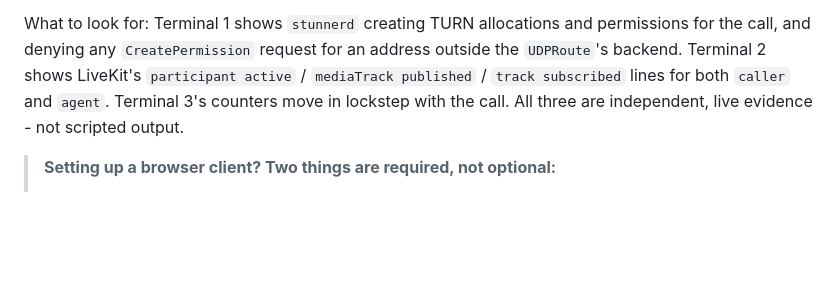
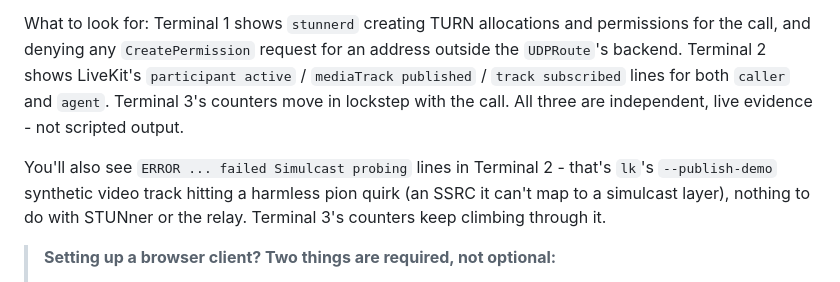
Before and after one commit to iamashraf/experiment-livekit-stunner, a Markdown page: README.md, the part around the change. GitHub-like rendering; blank space fills up the shorter version.

Commit message:
Note the benign simulcast-probing ERROR seen in livekit-server logs
lk's --publish-demo synthetic video track occasionally fails pion's
simulcast SSRC-to-layer probing, logging an ERROR that's easy to mistake
for a relay failure when following the log-verification steps - it isn't.

```diff
--- a/README.md
+++ b/README.md
@@ -204,6 +204,11 @@ address outside the `UDPRoute`'s backend. Terminal 2 shows LiveKit's
 both `caller` and `agent`. Terminal 3's counters move in lockstep with the
 call. All three are independent, live evidence - not scripted output.
 
+You'll also see `ERROR ... failed Simulcast probing` lines in Terminal 2 -
+that's `lk`'s `--publish-demo` synthetic video track hitting a harmless pion
+quirk (an SSRC it can't map to a simulcast layer), nothing to do with STUNner
+or the relay. Terminal 3's counters keep climbing through it.
+
 > **Setting up a browser client? Two things are required, not optional:**
 > 1. Force relay-only ICE on `room.connect()`'s own `rtcConfig` -
 >    `{ rtcConfig: { iceTransportPolicy: 'relay' } }` - not on `new Room()`,
```
